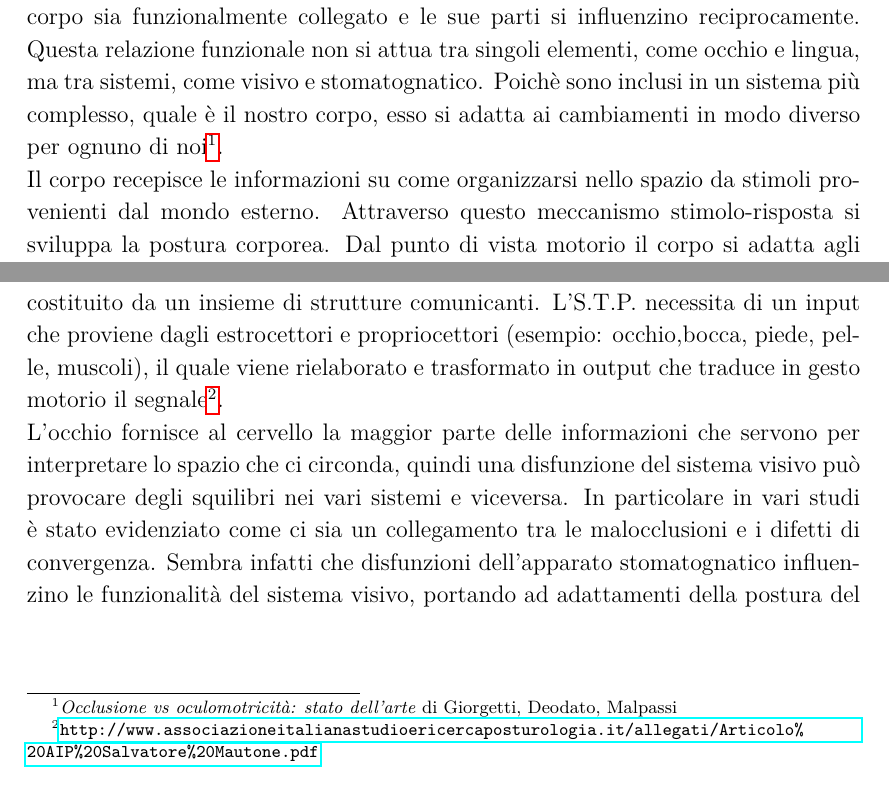
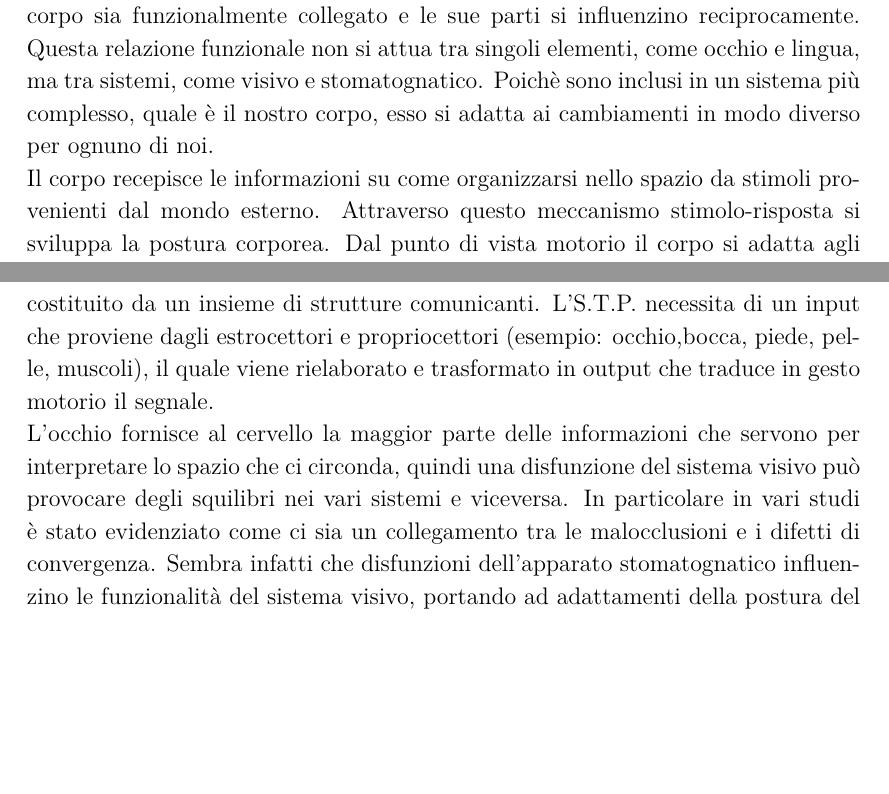
Before and after one commit to sDelbono/tesi_optometria, a LaTeX book (Main.tex, which reads introduzione.tex): two parts of page 9 of 63, joined at a grey line, cut so that both start at the same text, the shorter picture padded with empty space. Compiled offline with pdfLaTeX.

Commit message:
introduzione v finale

```diff
--- a/introduzione.tex
+++ b/introduzione.tex
@@ -2,11 +2,11 @@
 
 
 
-Gli studi condotti negli ultimi anni hanno posto l'attenzione su come il nostro corpo sia funzionalmente collegato e le sue parti si influenzino reciprocamente. Questa relazione funzionale non si attua tra singoli elementi, come occhio e lingua, ma tra sistemi, come visivo e stomatognatico. Poichè sono inclusi in un sistema più complesso, quale è il nostro corpo, esso si adatta ai cambiamenti in modo diverso per ognuno di noi\footnote{\emph{Occlusione vs oculomotricità: stato dell'arte} di Giorgetti, Deodato, Malpassi}.
+Gli studi condotti negli ultimi anni hanno posto l'attenzione su come il nostro corpo sia funzionalmente collegato e le sue parti si influenzino reciprocamente. Questa relazione funzionale non si attua tra singoli elementi, come occhio e lingua, ma tra sistemi, come visivo e stomatognatico. Poichè sono inclusi in un sistema più complesso, quale è il nostro corpo, esso si adatta ai cambiamenti in modo diverso per ognuno di noi.
 \\\
 Il corpo recepisce le informazioni su come organizzarsi nello spazio da stimoli provenienti dal mondo esterno. Attraverso questo meccanismo stimolo-risposta si sviluppa la postura corporea. Dal punto di vista motorio il corpo si adatta agli stimoli esterni per sopravvivere e svolgere le sue attività, questo porta ad assumere quindi la postura più consona alla situazione e alle proprie esigenze.
 \\\
-La funzione di informare i sistemi è affidata al Sistema-Tonico-Posturale \emph{S.T.P.} costituito da un insieme di strutture comunicanti. L'S.T.P. necessita di un input che proviene dagli estrocettori e propriocettori (esempio: occhio,bocca, piede, pelle, muscoli), il quale viene rielaborato e trasformato in output che traduce in gesto motorio il segnale\footnote{\url{http://www.associazioneitalianastudioericercaposturologia.it/allegati/Articolo\%20AIP\%20Salvatore\%20Mautone.pdf}}.
+La funzione di informare i sistemi è affidata al Sistema-Tonico-Posturale \emph{S.T.P.} costituito da un insieme di strutture comunicanti. L'S.T.P. necessita di un input che proviene dagli estrocettori e propriocettori (esempio: occhio,bocca, piede, pelle, muscoli), il quale viene rielaborato e trasformato in output che traduce in gesto motorio il segnale.
 \\\
 L'occhio fornisce al cervello la maggior parte delle informazioni che servono per interpretare lo spazio che ci circonda, quindi una disfunzione del sistema visivo può provocare degli squilibri nei vari sistemi e viceversa. In particolare in vari studi è stato evidenziato come ci sia un collegamento tra le malocclusioni e i difetti di convergenza. Sembra infatti che disfunzioni dell'apparato stomatognatico influenzino le funzionalità del sistema visivo, portando ad adattamenti della postura del capo\footnote{Armando Silvestrini-Biavati, Marco Migliorati, Eleonora Demarziani, Simona Tecco, Piero Silvestrini-Biavati, Antonella Polimeni and Matteo Saccucci \emph{Clinical association between teeth malocclusions, wrong posture and ocular convergence disorders: an epidemiological investigation on primary school children}}\footnote{Antonino Marco Cuccia e Carola Caradonna \emph{Binocular motility system and temporomandibular joint internal derangement: A study in adults}}.
 
```
Also changed, not shown: 1 other file.
